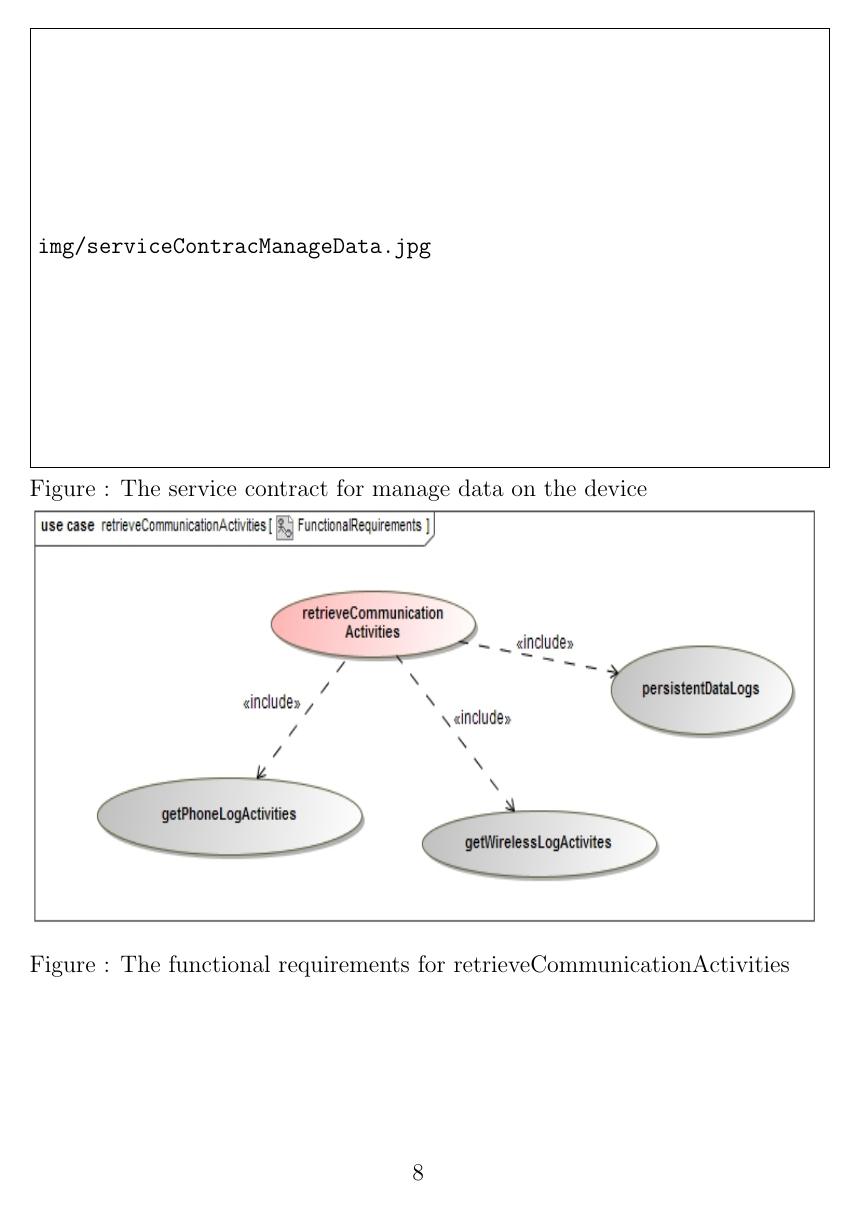
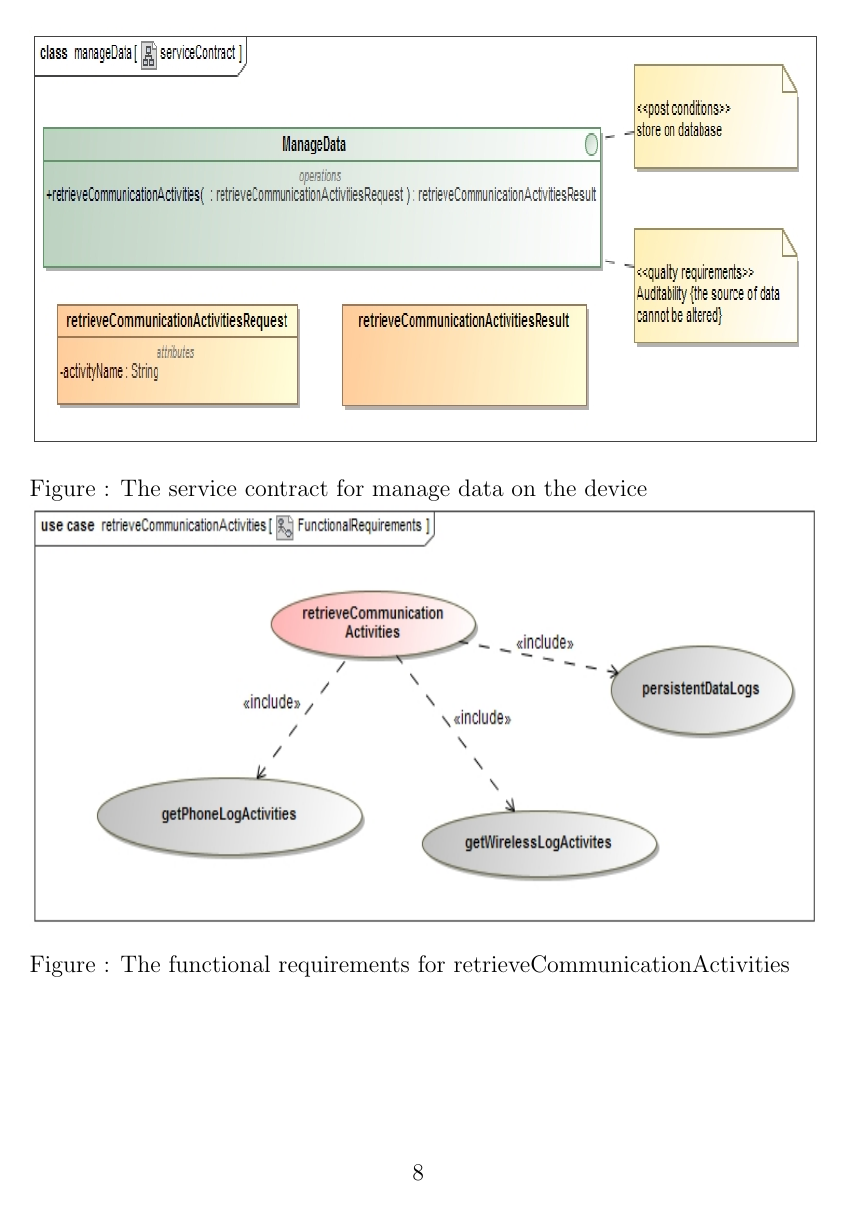
Before and after one commit to u11241617/COS301-Mobile-Monitoring-App, a LaTeX document (Functional Requirements/functionalRequirements.tex): page 8 of 10. The pictures show the PDF file Functional Requirements/functionalRequirements.pdf that the author committed with the source.

Commit message:
Fixed images. Updated the magic draw package. Fixed image link errors

```diff
--- a/Functional Requirements/functionalRequirements.tex
+++ b/Functional Requirements/functionalRequirements.tex
@@ -81,7 +81,7 @@ The objective of the mobile monitoring application is to collect data/logs and a
 \subparagraph{Service Contract}
 		The service contract for manageData is shown in the figure below. The pre-conditions are enforced (raises an exception if not met) and on
 		success the data is sent to the local database.\newline
-	\includegraphics[width=400px,height=220px]{img/serviceContracManageData.jpg}
+	\includegraphics[width=400px,height=220px]{img/serviceContractRetrieveCommunicationActivities.jpg}
 		Figure : The service contract for manage data on the device\newline
 	\includegraphics[width=400px,height=220px]{img/functionalRequirementsRetrieveCommunicationActivities.jpg}
 		Figure : The functional requirements for retrieveCommunicationActivities\newline
@@ -100,8 +100,8 @@ The objective of the mobile monitoring application is to collect data/logs and a
 		This module sends the report onto a server where they will be saved on a database to de displayed later on a dashboard .\newline
 		\subparagraph{Service Contract}
 			The service contract for processReport is shown in the figure below. The pre-condition is not enforced i.e.If the app fails to estabilish a connection with the server, the report will be saved temoparily on the device until a connection is estabilished.\newline
-		\includegraphics[width=400px,height=220px]{img/serviceContractReporting.jpg}
+		\includegraphics[width=400px,height=220px]{img/serviceContractSendReportToDashboard.jpg}
 			Figure : The service contract for processing a report on the app\newline \newline \newline
-		\includegraphics[width=400px,height=220px]{img/FunctionalRequirementsReporting.jpg}
+		\includegraphics[width=400px,height=220px]{img/functionalRequirementsSendReportToDashboard.jpg}
 			Figure : The functional requirements for processReport\newline
 \end{document}
```
Also changed, not shown: Functional Requirements/functionalRequirements.pdf, Functional Requirements/img/functionalRequirementsRegister.jpg, Functional Requirements/functionalRequirements.tex (2 more changed lines), 4 other files.
